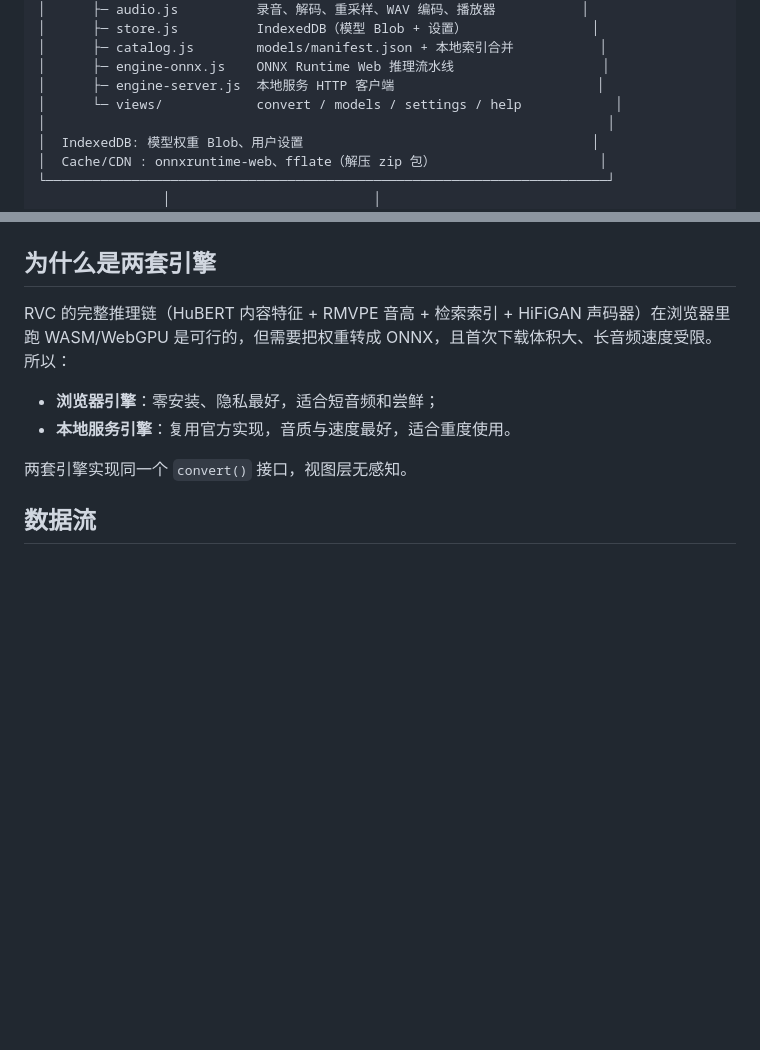
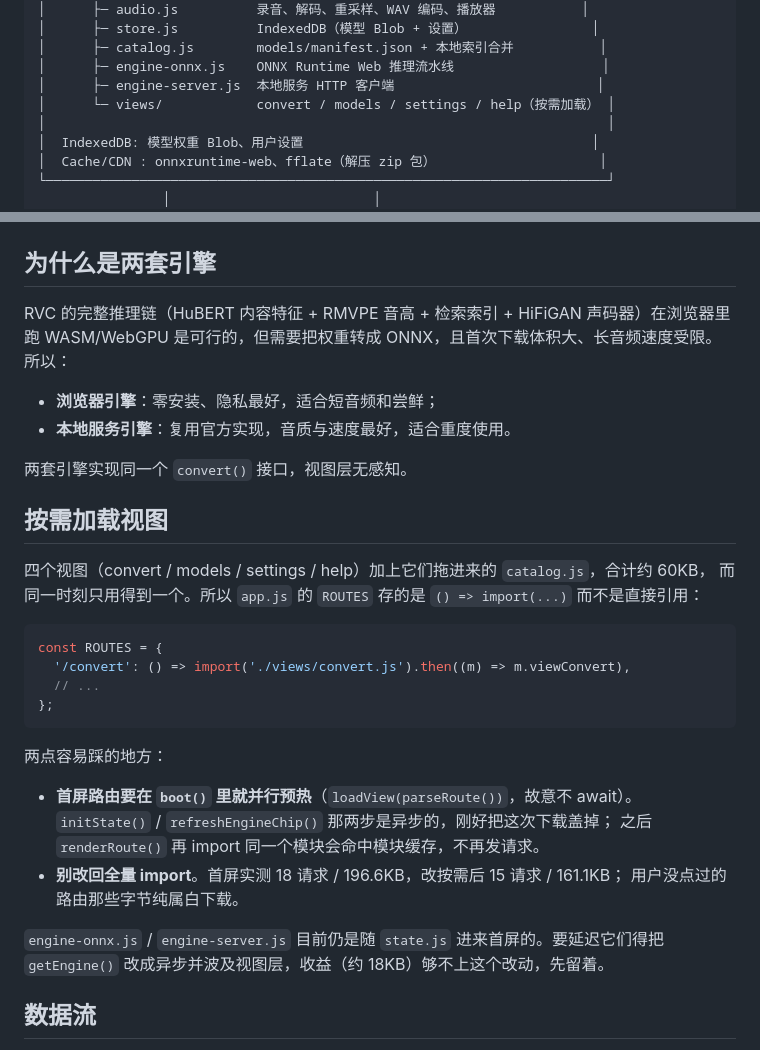
Before and after one commit to ForJiang/rvc-sound-clone, a Markdown page: docs/architecture.md, 2 parts joined by grey strips. Rendered like a GitHub page; blank space fills up the shorter version.

Commit message:
docs: 补充按需加载视图的说明，避免被改回全量 import
简介那几处（README 导语、meta description、manifest）这句话没受影响，仍准确，
未改动。新增的是按需加载这件事本身的记录：

- architecture.md：新增「按需加载视图」一节，写清 ROUTES 为何存 import()、
  boot() 里为何要并行预热首屏路由（不等 initState 跑完，那两步刚好盖住下载），
  以及「别改回全量 import」的实测依据（18 请求/196.6KB → 15 请求/161.1KB）
- 同节记录 engine-onnx / engine-server 为什么暂不延迟：要改 getEngine() 为异步
  并波及视图层，收益约 18KB 够不上
- README：功能表「真正静态」那行补上按需加载；「它是怎么工作的」末尾加一句加载策略

````diff
--- a/docs/architecture.md
+++ b/docs/architecture.md
@@ -14,7 +14,7 @@
 │      ├─ catalog.js        models/manifest.json + 本地索引合并           │
 │      ├─ engine-onnx.js    ONNX Runtime Web 推理流水线                   │
 │      ├─ engine-server.js  本地服务 HTTP 客户端                          │
-│      └─ views/            convert / models / settings / help            │
+│      └─ views/            convert / models / settings / help（按需加载） │
 │                                                                        │
 │  IndexedDB: 模型权重 Blob、用户设置                                     │
 │  Cache/CDN : onnxruntime-web、fflate（解压 zip 包）                     │
@@ -42,6 +42,29 @@ RVC 的完整推理链（HuBERT 内容特征 + RMVPE 音高 + 检索索引 + HiF
 - **本地服务引擎**：复用官方实现，音质与速度最好，适合重度使用。
 
 两套引擎实现同一个 `convert()` 接口，视图层无感知。
+
+## 按需加载视图
+
+四个视图（convert / models / settings / help）加上它们拖进来的 `catalog.js`，合计约 60KB，
+而同一时刻只用得到一个。所以 `app.js` 的 `ROUTES` 存的是 `() => import(...)` 而不是直接引用：
+
+```js
+const ROUTES = {
+  '/convert': () => import('./views/convert.js').then((m) => m.viewConvert),
+  // ...
+};
+```
+
+两点容易踩的地方：
+
+- **首屏路由要在 `boot()` 里就并行预热**（`loadView(parseRoute())`，故意不 await）。
+  `initState()` / `refreshEngineChip()` 那两步是异步的，刚好把这次下载盖掉；
+  之后 `renderRoute()` 再 import 同一个模块会命中模块缓存，不再发请求。
+- **别改回全量 import**。首屏实测 18 请求 / 196.6KB，改按需后 15 请求 / 161.1KB；
+  用户没点过的路由那些字节纯属白下载。
+
+`engine-onnx.js` / `engine-server.js` 目前仍是随 `state.js` 进来首屏的。要延迟它们得把
+`getEngine()` 改成异步并波及视图层，收益（约 18KB）够不上这个改动，先留着。
 
 ## 数据流
 
````
Also changed, not shown: README.md (+3 -1 lines).
